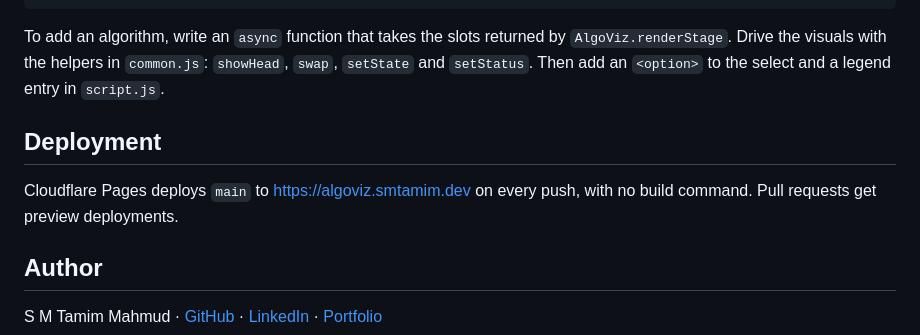
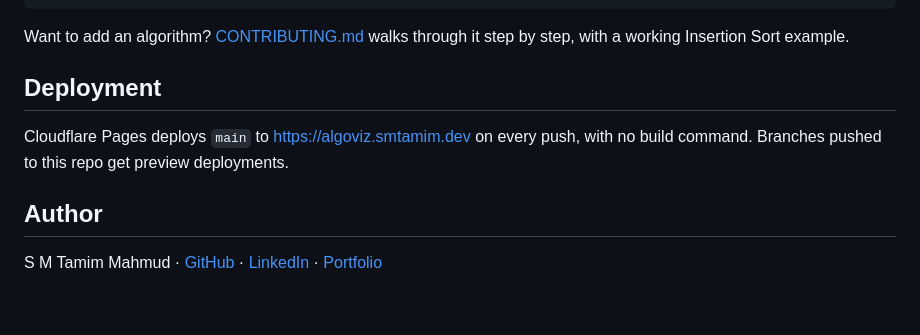
Before and after one commit to SMTamim/algo-visualizer, a Markdown page: README.md, the part around the change. Drawn GitHub-style; blank space fills up the shorter version.

````diff
--- a/README.md
+++ b/README.md
@@ -54,11 +54,11 @@ assets/scripts/
   linear_search.js, binary_search.js, bubble_sort.js, selection_sort.js
 ```
 
-To add an algorithm, write an `async` function that takes the slots returned by `AlgoViz.renderStage`. Drive the visuals with the helpers in `common.js`: `showHead`, `swap`, `setState` and `setStatus`. Then add an `<option>` to the select and a legend entry in `script.js`.
+Want to add an algorithm? [CONTRIBUTING.md](CONTRIBUTING.md) walks through it step by step, with a working Insertion Sort example.
 
 ## Deployment
 
-Cloudflare Pages deploys `main` to https://algoviz.smtamim.dev on every push, with no build command. Pull requests get preview deployments.
+Cloudflare Pages deploys `main` to https://algoviz.smtamim.dev on every push, with no build command. Branches pushed to this repo get preview deployments.
 
 ## Author
 
````
Also changed, not shown: CONTRIBUTING.md (added, +165 -0 lines).
